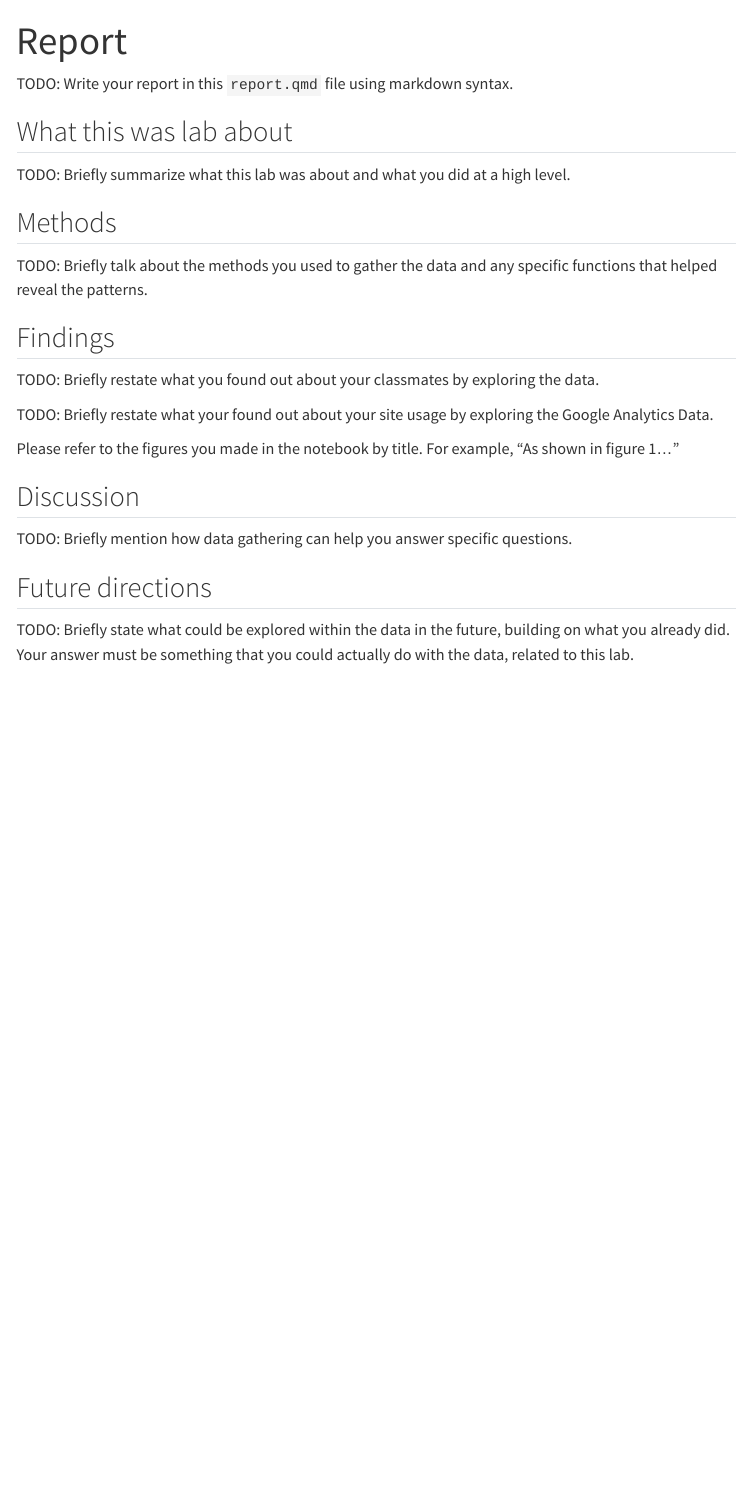
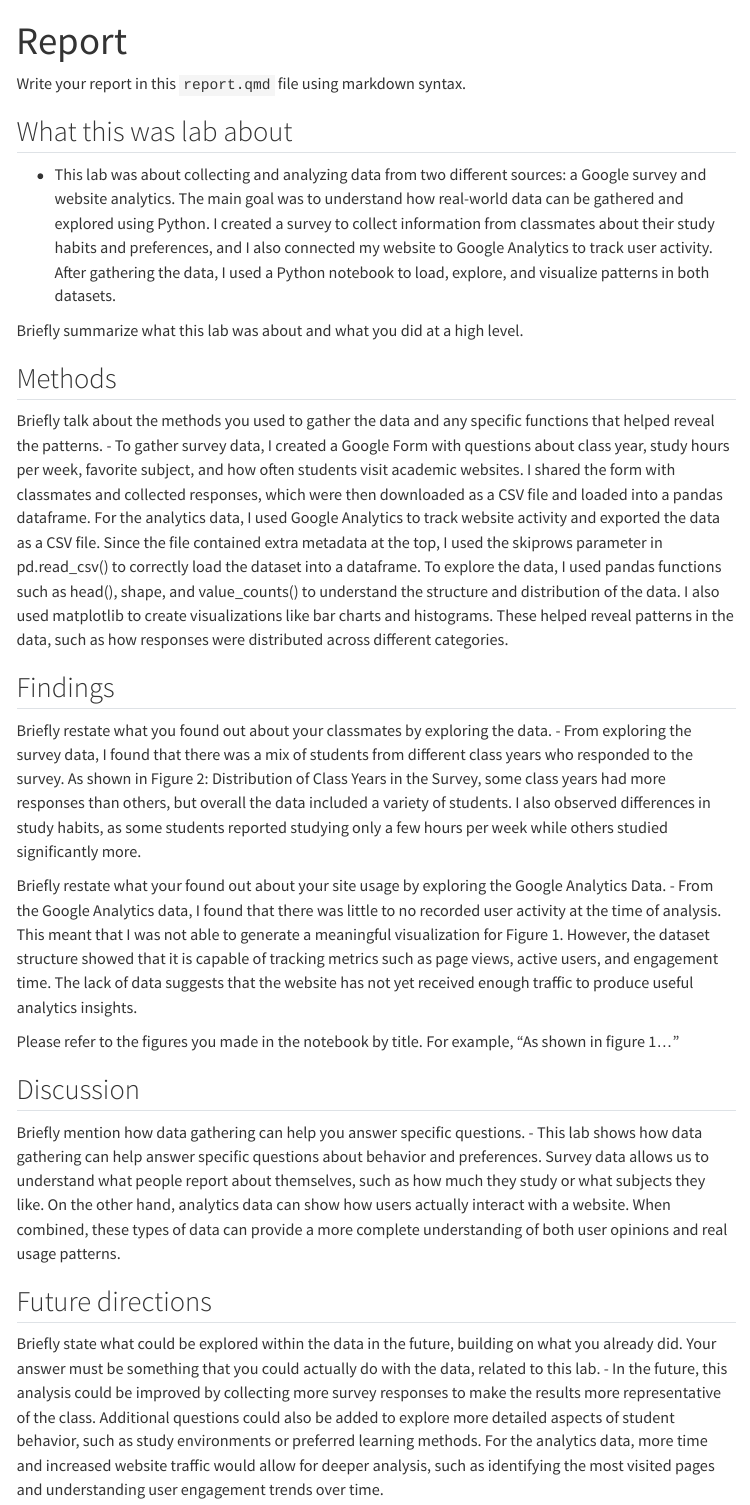
Before and after one commit to allegheny-college-cmpsc-105-spring-2026/lab06-nehalrafi-xhelollari01-nehalrafi, a Quarto document (report.qmd): the page in a window 1100 px wide, from its top. Rendered offline with R 4.5, knitr and Pandoc in place of Quarto, with nearby package versions; menus at the side of the page are left out.

Commit message:
Update report.qmd

```diff
--- a/report.qmd
+++ b/report.qmd
@@ -2,28 +2,34 @@
 title: Report
 ---
 
-TODO: Write your report in this `report.qmd` file using markdown syntax.
+Write your report in this `report.qmd` file using markdown syntax.
 
 ## What this was lab about
+- This lab was about collecting and analyzing data from two different sources: a Google survey and website analytics. The main goal was to understand how real-world data can be gathered and explored using Python. I created a survey to collect information from classmates about their study habits and preferences, and I also connected my website to Google Analytics to track user activity. After gathering the data, I used a Python notebook to load, explore, and visualize patterns in both datasets.
 
-TODO: Briefly summarize what this lab was about and what you did at a high level.
+Briefly summarize what this lab was about and what you did at a high level.
 
 ## Methods
 
-TODO: Briefly talk about the methods you used to gather the data and any specific functions that helped reveal the patterns.
+Briefly talk about the methods you used to gather the data and any specific functions that helped reveal the patterns.
+- To gather survey data, I created a Google Form with questions about class year, study hours per week, favorite subject, and how often students visit academic websites. I shared the form with classmates and collected responses, which were then downloaded as a CSV file and loaded into a pandas dataframe. For the analytics data, I used Google Analytics to track website activity and exported the data as a CSV file. Since the file contained extra metadata at the top, I used the skiprows parameter in pd.read_csv() to correctly load the dataset into a dataframe. To explore the data, I used pandas functions such as head(), shape, and value_counts() to understand the structure and distribution of the data. I also used matplotlib to create visualizations like bar charts and histograms. These helped reveal patterns in the data, such as how responses were distributed across different categories.
 
 ## Findings
 
-TODO: Briefly restate what you found out about your classmates by exploring the data.
+Briefly restate what you found out about your classmates by exploring the data.
+- From exploring the survey data, I found that there was a mix of students from different class years who responded to the survey. As shown in Figure 2: Distribution of Class Years in the Survey, some class years had more responses than others, but overall the data included a variety of students. I also observed differences in study habits, as some students reported studying only a few hours per week while others studied significantly more.
 
-TODO: Briefly restate what your found out about your site usage by exploring the Google Analytics Data.
+Briefly restate what your found out about your site usage by exploring the Google Analytics Data.
+- From the Google Analytics data, I found that there was little to no recorded user activity at the time of analysis. This meant that I was not able to generate a meaningful visualization for Figure 1. However, the dataset structure showed that it is capable of tracking metrics such as page views, active users, and engagement time. The lack of data suggests that the website has not yet received enough traffic to produce useful analytics insights.
 
 Please refer to the figures you made in the notebook by title. For example, "As shown in figure 1..."
 
 ## Discussion
 
-TODO: Briefly mention how data gathering can help you answer specific questions.
+Briefly mention how data gathering can help you answer specific questions.
+- This lab shows how data gathering can help answer specific questions about behavior and preferences. Survey data allows us to understand what people report about themselves, such as how much they study or what subjects they like. On the other hand, analytics data can show how users actually interact with a website. When combined, these types of data can provide a more complete understanding of both user opinions and real usage patterns.
 
 ## Future directions
 
-TODO: Briefly state what could be explored within the data in the future, building on what you already did. Your answer must be something that you could actually do with the data, related to this lab.
+Briefly state what could be explored within the data in the future, building on what you already did. Your answer must be something that you could actually do with the data, related to this lab.
+- In the future, this analysis could be improved by collecting more survey responses to make the results more representative of the class. Additional questions could also be added to explore more detailed aspects of student behavior, such as study environments or preferred learning methods. For the analytics data, more time and increased website traffic would allow for deeper analysis, such as identifying the most visited pages and understanding user engagement trends over time.
```
